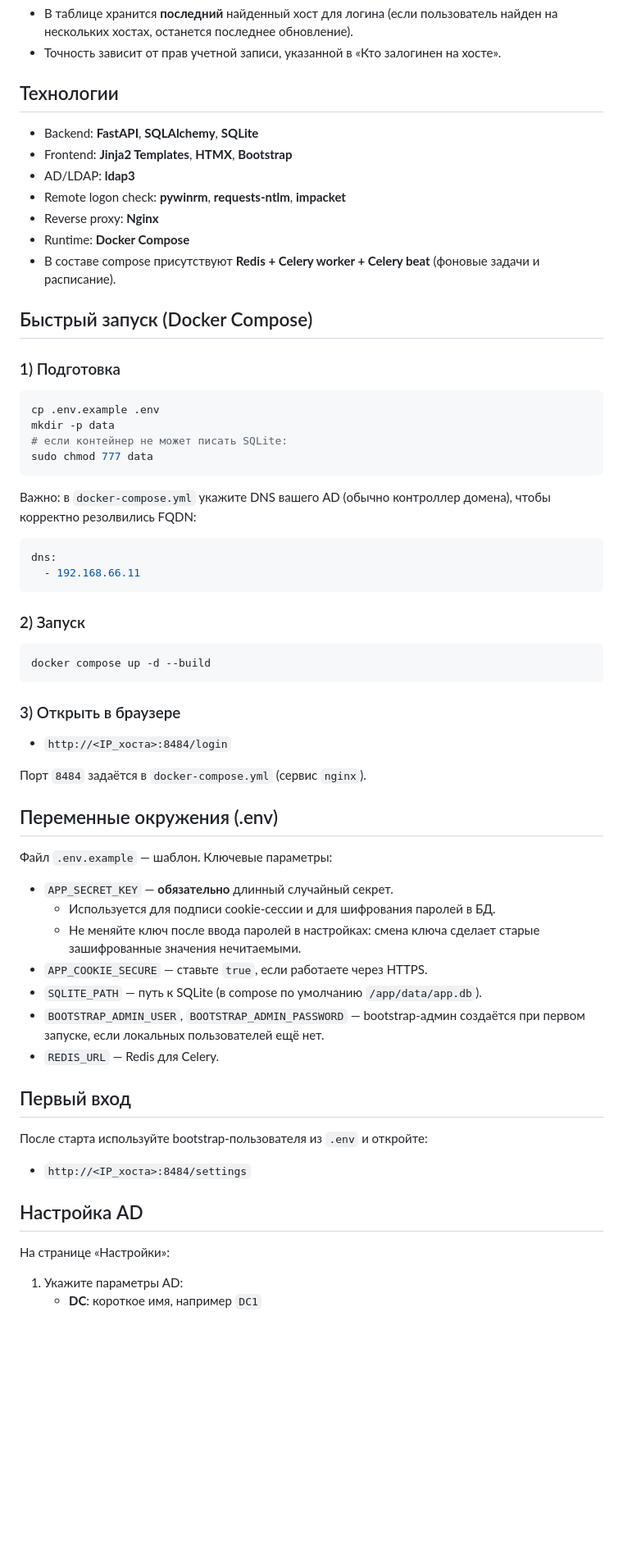
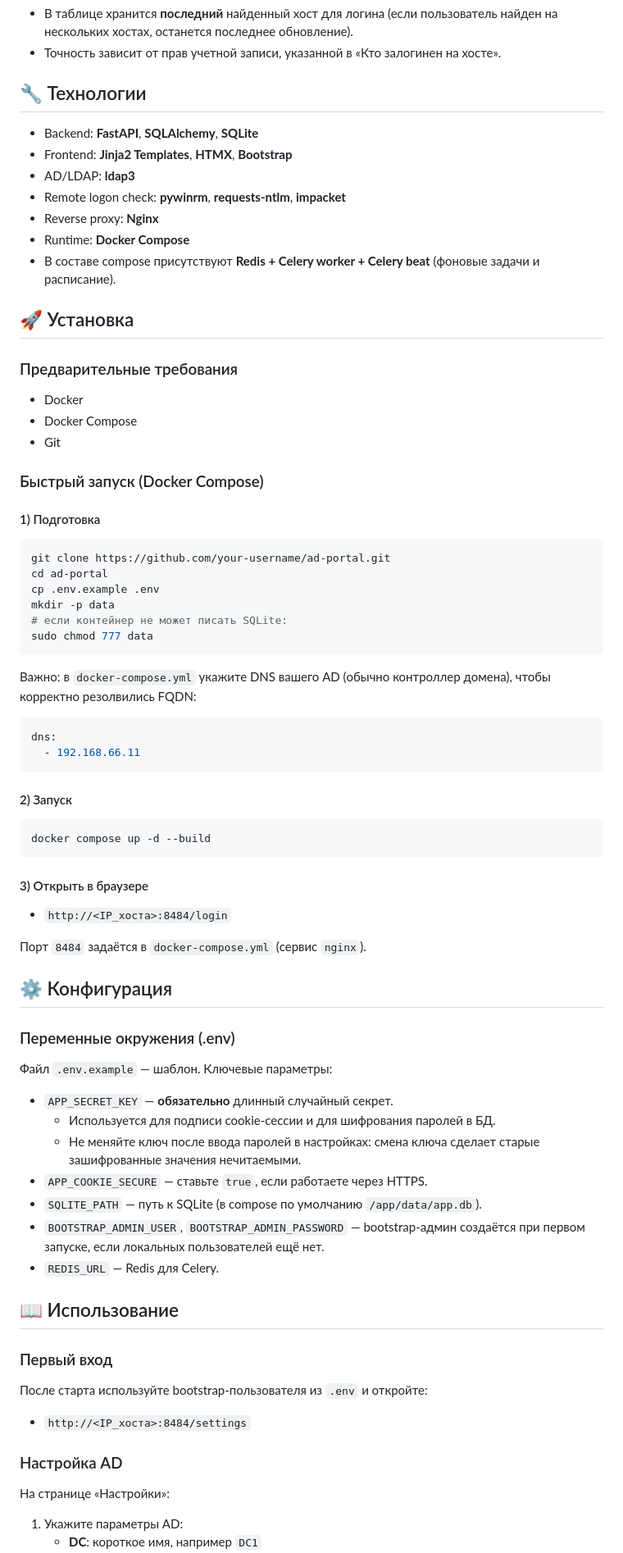
Before and after one commit to lonelywolf1981/ad_portal, a Markdown page: README.md, the part around one of its changes. Shown at 82% size. Rendered like a GitHub page; blank space fills up the shorter version.

````diff
--- a/README.md
+++ b/README.md
@@ -51,7 +72,8 @@
 - В таблице хранится **последний** найденный хост для логина (если пользователь найден на нескольких хостах, останется последнее обновление).
 - Точность зависит от прав учетной записи, указанной в «Кто залогинен на хосте».
 
-## Технологии
+## 🔧 Технологии
+
 - Backend: **FastAPI**, **SQLAlchemy**, **SQLite**
 - Frontend: **Jinja2 Templates**, **HTMX**, **Bootstrap**
 - AD/LDAP: **ldap3**
@@ -60,10 +82,21 @@
 - Runtime: **Docker Compose**
 - В составе compose присутствуют **Redis + Celery worker + Celery beat** (фоновые задачи и расписание).
 
-## Быстрый запуск (Docker Compose)
+## 🚀 Установка
 
-### 1) Подготовка
+### Предварительные требования
+
+- Docker
+- Docker Compose
+- Git
+
+### Быстрый запуск (Docker Compose)
+
+#### 1) Подготовка
+
 ```bash
+git clone https://github.com/your-username/ad-portal.git
+cd ad-portal
 cp .env.example .env
 mkdir -p data
 # если контейнер не может писать SQLite:
@@ -76,17 +109,21 @@ dns:
   - 192.168.66.11
 ```
 
-### 2) Запуск
+#### 2) Запуск
+
 ```bash
 docker compose up -d --build
 ```
 
-### 3) Открыть в браузере
+#### 3) Открыть в браузере
+
 - `http://<IP_хоста>:8484/login`
 
 Порт `8484` задаётся в `docker-compose.yml` (сервис `nginx`).
 
-## Переменные окружения (.env)
+## ⚙️ Конфигурация
+
+### Переменные окружения (.env)
 
 Файл `.env.example` — шаблон. Ключевые параметры:
 
@@ -98,11 +135,14 @@ docker compose up -d --build
 - `BOOTSTRAP_ADMIN_USER`, `BOOTSTRAP_ADMIN_PASSWORD` — bootstrap‑админ создаётся при первом запуске, если локальных пользователей ещё нет.
 - `REDIS_URL` — Redis для Celery.
 
-## Первый вход
+## 📖 Использование
+
+### Первый вход
+
 После старта используйте bootstrap‑пользователя из `.env` и откройте:
 - `http://<IP_хоста>:8484/settings`
 
-## Настройка AD
+### Настройка AD
 
 На странице «Настройки»:
 1) Укажите параметры AD:
````
Also changed, not shown: other parts of README.md (+85 -61 lines).
